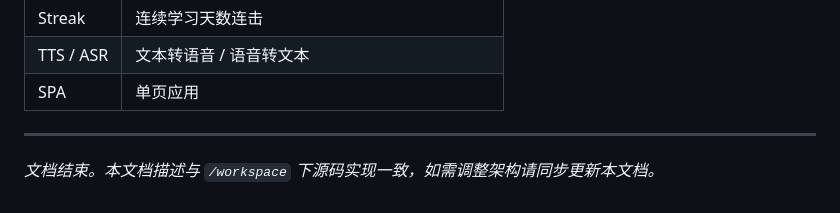
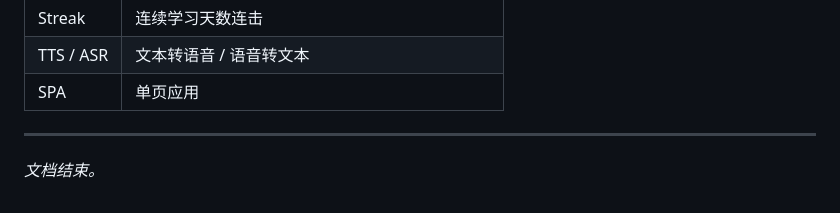
Before and after one commit to LZC0911/LinguaVerse-multilingual-learning, a Markdown page: docs/技术文档.md, the part around the change. Drawn GitHub-style.

```diff
--- a/docs/技术文档.md
+++ b/docs/技术文档.md
@@ -589,4 +589,4 @@ server {
 
 ---
 
-*文档结束。本文档描述与 `/workspace` 下源码实现一致，如需调整架构请同步更新本文档。*
+*文档结束。*
```
